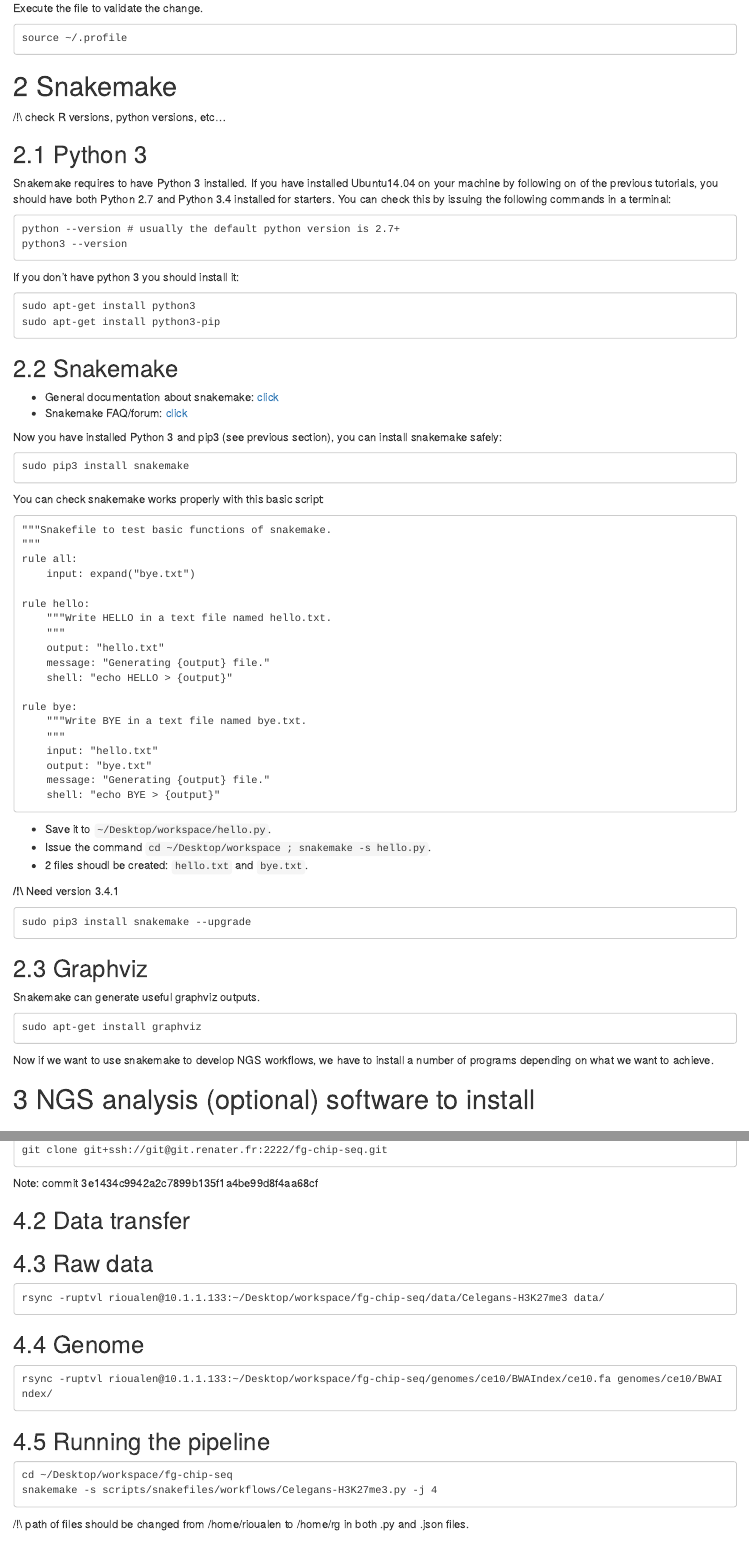
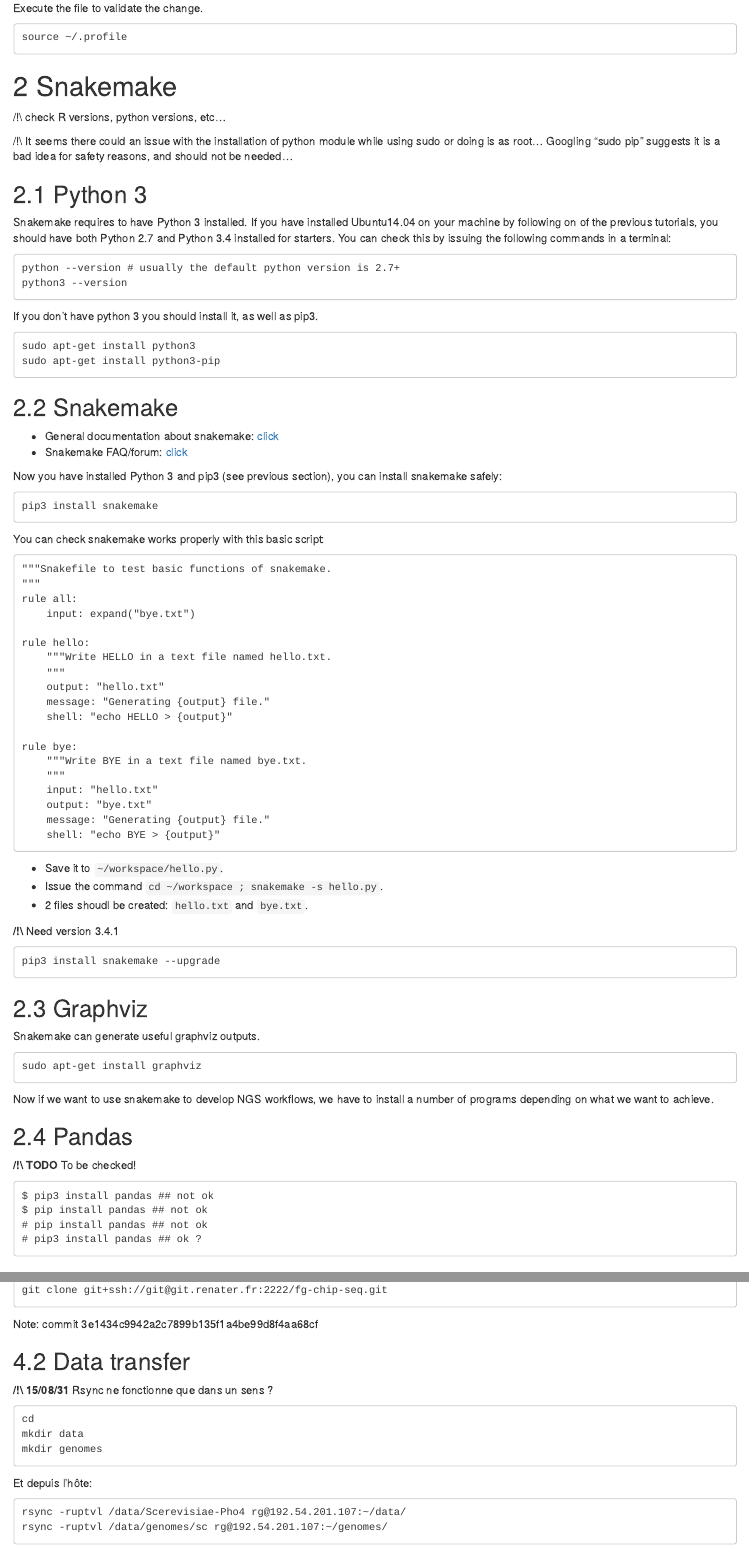
Before and after one commit to rioualen/gene-regulation, an R Markdown document (doc/install_protocols/install_snakemake_workflows.Rmd): the page in a window 1100 px wide, from 2890 px down before the commit and from 2770 px down after it, so that both start at the same text, and a second part further down, joined at a grey line. Rendered offline with R 4.5, knitr and Pandoc, with nearby package versions; a font, style sheet, LaTeX package, included part or bibliography that could not be used is replaced or left out.

Commit message:
updates on doc

````diff
--- a/doc/install_protocols/IFB_cloud_VM_creation.Rmd
+++ b/doc/install_protocols/IFB_cloud_VM_creation.Rmd
@@ -44,10 +44,11 @@ You should also make sure that you registered your ssh public key in your user p
         * Ubuntu v12.02 (base)
 
     * For some reason, *Ubuntu 14.04 IFB-10GB* raises an *Internal Server Error* (sent mail to Christophe Blanchet 15/08/05).
+    * Seems OK as of 15/08/31.
 
 * Name your instance.
 * Check **Create appliance**.
-* Select the disk of your choice (should be created prior to the appliance creation).
+* Select the disk of your choice (should be created prior to the appliance creation, see prev. section).
 * Click *Run*.
 
 3. Refresh the page. Your instance should appear in orange because of the creation mode you selected. You can now click on the **ssh** column to see the ssh parameters. It should look like this:
@@ -66,4 +67,13 @@ scp -P 22 ${localfile} root@192.54.201.177:
 sftp -oPort=22 root@192.54.201.177
 ```
 
-4. Connect to the VM using the ssh command in a terminal.
+<!--- Do it in root or rg settings? -->
+
+4. Export your ssh keys from host machine to appliance.
+
+```
+rsync -ruptvl ~/.ssh root@192.54.201.177:~
+```
+or
+```
+rioualen@dell3b31852 ~/.ssh $ scp -r id_rsa.pub  id_rsa root@192.54.201.177:.ssh/
@@ -72,3 +85,4 @@ sftp -oPort=22 root@192.54.201.177
 ssh -A -p 22 root@192.54.201.177
 ```
 
+**/?\\** Or rsync?
@@ -105,5 +100,10 @@ ssh-add
 ### Create user account.
 
 Followed procedure [here](https://www.digitalocean.com/community/tutorials/how-to-add-and-delete-users-on-an-ubuntu-14-04-vps).
-User: user
-Password: user01
+
+```
+adduser rg
+password: reg-genomics
+```
+
+Grant sudo privileges to rg:
@@ -109,0 +118 @@ Password: user01
+su - rg
@@ -110,3 +130,10 @@ Password: user01
+# should be on the output of commands, not on the prompt
+force_color_prompt=yes
+```
+```
+source ~/.bashrc
+```
+
 
 # Then
 
--- a/doc/install_protocols/install_snakemake_workflows.Rmd
+++ b/doc/install_protocols/install_snakemake_workflows.Rmd
@@ -133,6 +136,9 @@ source ~/.profile
 
 /!\\ check R versions, python versions, etc...
 
+/!\\ It seems there could an issue with the installation of python module while using sudo or doing is as root...
+Googling "sudo pip" suggests it is a bad idea for safety reasons, and should not be needed...
+
 ## Python 3
 
 Snakemake requires to have Python 3 installed. If you have installed Ubuntu14.04 on your machine by following on of the previous tutorials, you should have both Python 2.7 and Python 3.4 installed for starters. You can check this by issuing the following commands in a terminal:
@@ -140,7 +146,7 @@ Snakemake requires to have Python 3 installed. If you have installed Ubuntu14.04
 python --version # usually the default python version is 2.7+
 python3 --version
 ```
-If you don't have python 3 you should install it:
+If you don't have python 3 you should install it, as well as pip3.
 ```
 sudo apt-get install python3
 sudo apt-get install python3-pip
@@ -153,7 +159,7 @@ sudo apt-get install python3-pip
 
 Now you have installed Python 3 and pip3 (see previous section), you can install snakemake safely:
 ```
-sudo pip3 install snakemake
+pip3 install snakemake
 ```
 You can check snakemake works properly with this basic script:
 ```
@@ -177,13 +183,13 @@ rule bye:
 	message: "Generating {output} file."
 	shell: "echo BYE > {output}"
 ```
-* Save it to `~/Desktop/workspace/hello.py`.
-* Issue the command `cd ~/Desktop/workspace ; snakemake -s hello.py`.
+* Save it to `~/workspace/hello.py`.
+* Issue the command `cd ~/workspace ; snakemake -s hello.py`.
 * 2 files shoudl be created: `hello.txt` and `bye.txt`.
 
 **/!\\** Need version 3.4.1
 ```
-sudo pip3 install snakemake --upgrade
+pip3 install snakemake --upgrade
 ```
 
 ## Graphviz
@@ -196,6 +202,18 @@ sudo apt-get install graphviz
 
 
 Now if we want to use snakemake to develop NGS workflows, we have to install a number of programs depending on what we want to achieve.
+
+## Pandas
+
+**/!\\ TODO** To be checked!
+
+```
+$ pip3 install pandas ## not ok
+$ pip install pandas ## not ok
+# pip install pandas ## not ok
+# pip3 install pandas ## ok ?
+```
+
 
 # NGS analysis (optional) software to install
 
@@ -301,23 +319,25 @@ Note: commit 3e1434c9942a2c7899b135f1a4be99d8f4aa68cf
 
 ## Data transfer
 
-## Raw data
-
+**/!\\ 15/08/31** Rsync ne fonctionne que dans un sens ?
 ```
-rsync -ruptvl rioualen@10.1.1.133:~/Desktop/workspace/fg-chip-seq/data/Celegans-H3K27me3 data/
+cd
+mkdir data
+mkdir genomes
 ```
 
-## Genome
+Et depuis l'hôte:
+```
+rsync -ruptvl /data/Scerevisiae-Pho4 rg@192.54.201.107:~/data/
+rsync -ruptvl /data/genomes/sc rg@192.54.201.107:~/genomes/
+```
 
-```
-rsync -ruptvl rioualen@10.1.1.133:~/Desktop/workspace/fg-chip-seq/genomes/ce10/BWAIndex/ce10.fa genomes/ce10/BWAIndex/
-```
 
 ## Running the pipeline
 
 ```
-cd ~/Desktop/workspace/fg-chip-seq
-snakemake -s scripts/snakefiles/workflows/Celegans-H3K27me3.py -j 4
+cd ~/workspace/fg-chip-seq
+snakemake -s scripts/snakefiles/workflows/Scerevisiae-Pho4.py -j 4
 ```
 
 /!\\ path of files should be changed from /home/rioualen to /home/rg in both .py and .json files.
--- a/doc/install_protocols/virtualbox_vm_creation.Rmd
+++ b/doc/install_protocols/virtualbox_vm_creation.Rmd
@@ -228,6 +228,10 @@ ssh-agent > ~/agent
 source ~/agent
 ssh-add
 ```
+
+**/!\\ TODO**
+15/08/31 Add visudo edition? How is it not yet?
+
 # VirtualBox hacks and tricks
 
 ## Clipboard sharing between guest and host
````
Also changed, not shown: doc/install_protocols/IFB_cloud_VM_creation.Rmd (41 more changed lines), doc/install_protocols/install_snakemake_workflows.Rmd (13 more changed lines).
